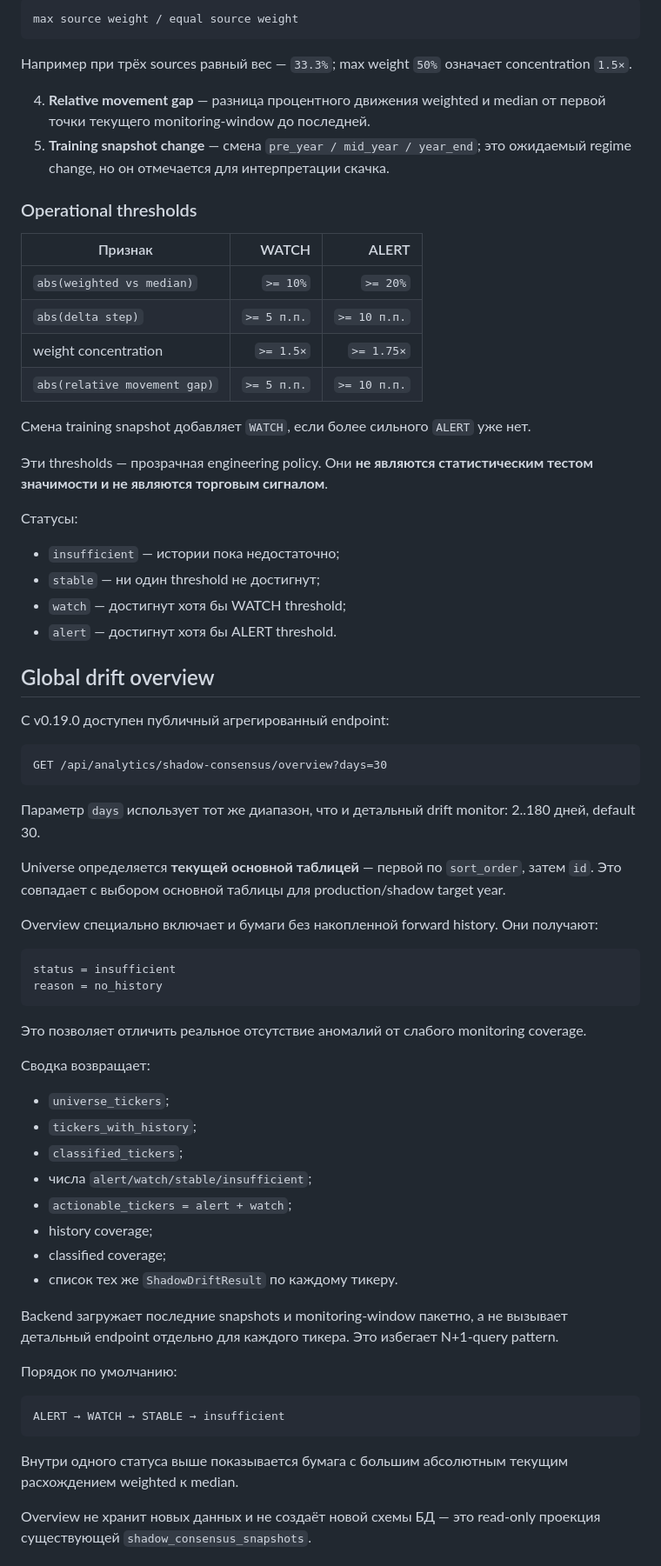
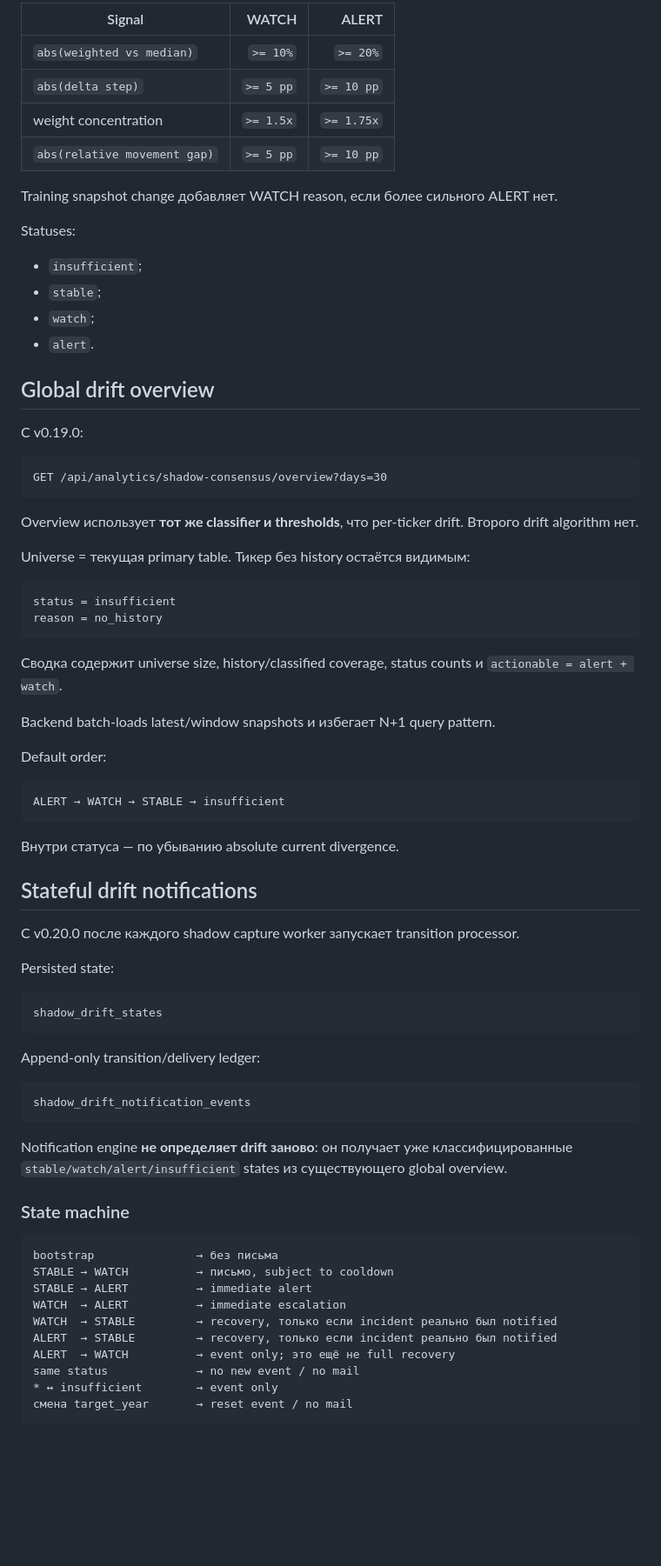
Before and after one commit to krapa666/moex, a Markdown page: docs/shadow-consensus.md, the part around one of its changes. Shown at 87% size. GitHub-like rendering; blank space fills up the shorter version.

Commit message:
Update shadow consensus documentation for notifications

````diff
--- a/docs/shadow-consensus.md
+++ b/docs/shadow-consensus.md
@@ -214,73 +155,79 @@ insufficient
 
-```text
-max source weight / equal source weight
-```
-
-Например при трёх sources равный вес — `33.3%`; max weight `50%` означает concentration `1.5×`.
-
-4. **Relative movement gap** — разница процентного движения weighted и median от первой точки текущего monitoring-window до последней.
-5. **Training snapshot change** — смена `pre_year / mid_year / year_end`; это ожидаемый regime change, но он отмечается для интерпретации скачка.
-
-### Operational thresholds
-
-| Признак | WATCH | ALERT |
+| Signal | WATCH | ALERT |
 | --- | ---: | ---: |
 | `abs(weighted vs median)` | `>= 10%` | `>= 20%` |
-| `abs(delta step)` | `>= 5 п.п.` | `>= 10 п.п.` |
-| weight concentration | `>= 1.5×` | `>= 1.75×` |
-| `abs(relative movement gap)` | `>= 5 п.п.` | `>= 10 п.п.` |
+| `abs(delta step)` | `>= 5 pp` | `>= 10 pp` |
+| weight concentration | `>= 1.5x` | `>= 1.75x` |
+| `abs(relative movement gap)` | `>= 5 pp` | `>= 10 pp` |
 
-Смена training snapshot добавляет `WATCH`, если более сильного `ALERT` уже нет.
+Training snapshot change добавляет WATCH reason, если более сильного ALERT нет.
 
-Эти thresholds — прозрачная engineering policy. Они **не являются статистическим тестом значимости и не являются торговым сигналом**.
+Statuses:
 
-Статусы:
-
-- `insufficient` — истории пока недостаточно;
-- `stable` — ни один threshold не достигнут;
-- `watch` — достигнут хотя бы WATCH threshold;
-- `alert` — достигнут хотя бы ALERT threshold.
+- `insufficient`;
+- `stable`;
+- `watch`;
+- `alert`.
 
 ## Global drift overview
 
-С v0.19.0 доступен публичный агрегированный endpoint:
+С v0.19.0:
 
 ```http
 GET /api/analytics/shadow-consensus/overview?days=30
 ```
 
-Параметр `days` использует тот же диапазон, что и детальный drift monitor: 2..180 дней, default 30.
+Overview использует **тот же classifier и thresholds**, что per-ticker drift. Второго drift algorithm нет.
 
-Universe определяется **текущей основной таблицей** — первой по `sort_order`, затем `id`. Это совпадает с выбором основной таблицы для production/shadow target year.
-
-Overview специально включает и бумаги без накопленной forward history. Они получают:
+Universe = текущая primary table. Тикер без history остаётся видимым:
 
 ```text
 status = insufficient
 reason = no_history
 ```
 
-Это позволяет отличить реальное отсутствие аномалий от слабого monitoring coverage.
+Сводка содержит universe size, history/classified coverage, status counts и `actionable = alert + watch`.
 
-Сводка возвращает:
+Backend batch-loads latest/window snapshots и избегает N+1 query pattern.
 
-- `universe_tickers`;
-- `tickers_with_history`;
-- `classified_tickers`;
-- числа `alert/watch/stable/insufficient`;
-- `actionable_tickers = alert + watch`;
-- history coverage;
-- classified coverage;
-- список тех же `ShadowDriftResult` по каждому тикеру.
-
-Backend загружает последние snapshots и monitoring-window пакетно, а не вызывает детальный endpoint отдельно для каждого тикера. Это избегает N+1-query pattern.
-
-Порядок по умолчанию:
+Default order:
 
 ```text
 ALERT → WATCH → STABLE → insufficient
 ```
 
-Внутри одного статуса выше показывается бумага с большим абсолютным текущим расхождением weighted к median.
+Внутри статуса — по убыванию absolute current divergence.
 
-Overview не хранит новых данных и не создаёт новой схемы БД — это read-only проекция существующей `shadow_consensus_snapshots`.
+## Stateful drift notifications
+
+С v0.20.0 после каждого shadow capture worker запускает transition processor.
+
+Persisted state:
+
+```text
+shadow_drift_states
+```
+
+Append-only transition/delivery ledger:
+
+```text
+shadow_drift_notification_events
+```
+
+Notification engine **не определяет drift заново**: он получает уже классифицированные `stable/watch/alert/insufficient` states из существующего global overview.
+
+### State machine
+
+```text
+bootstrap               → без письма
+STABLE → WATCH          → письмо, subject to cooldown
+STABLE → ALERT          → immediate alert
+WATCH  → ALERT          → immediate escalation
+WATCH  → STABLE         → recovery, только если incident реально был notified
+ALERT  → STABLE         → recovery, только если incident реально был notified
+ALERT  → WATCH          → event only; это ещё не full recovery
+same status             → no new event / no mail
+* ↔ insufficient        → event only
+смена target_year       → reset event / no mail
+```
+
````
Also changed, not shown: other parts of docs/shadow-consensus.md (+143 -181 lines).
